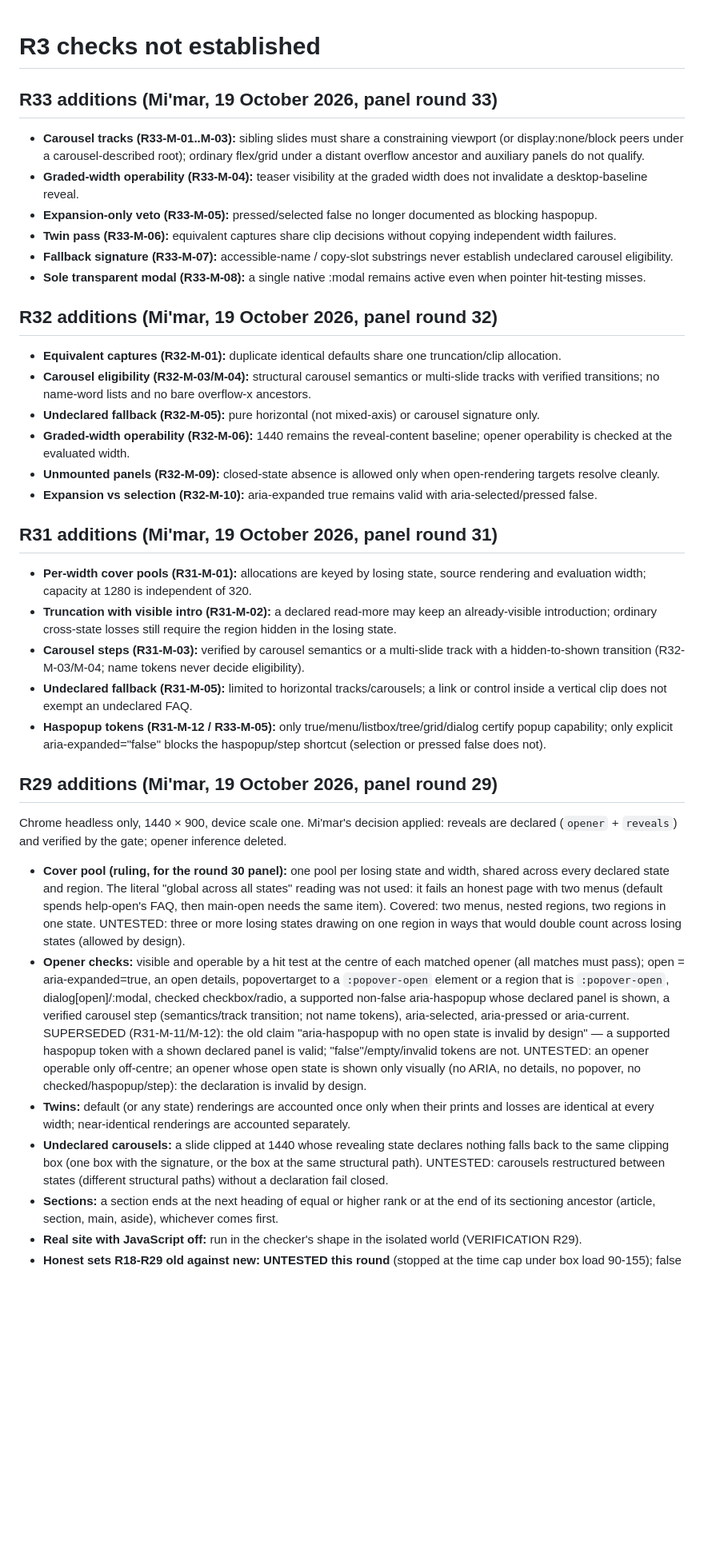
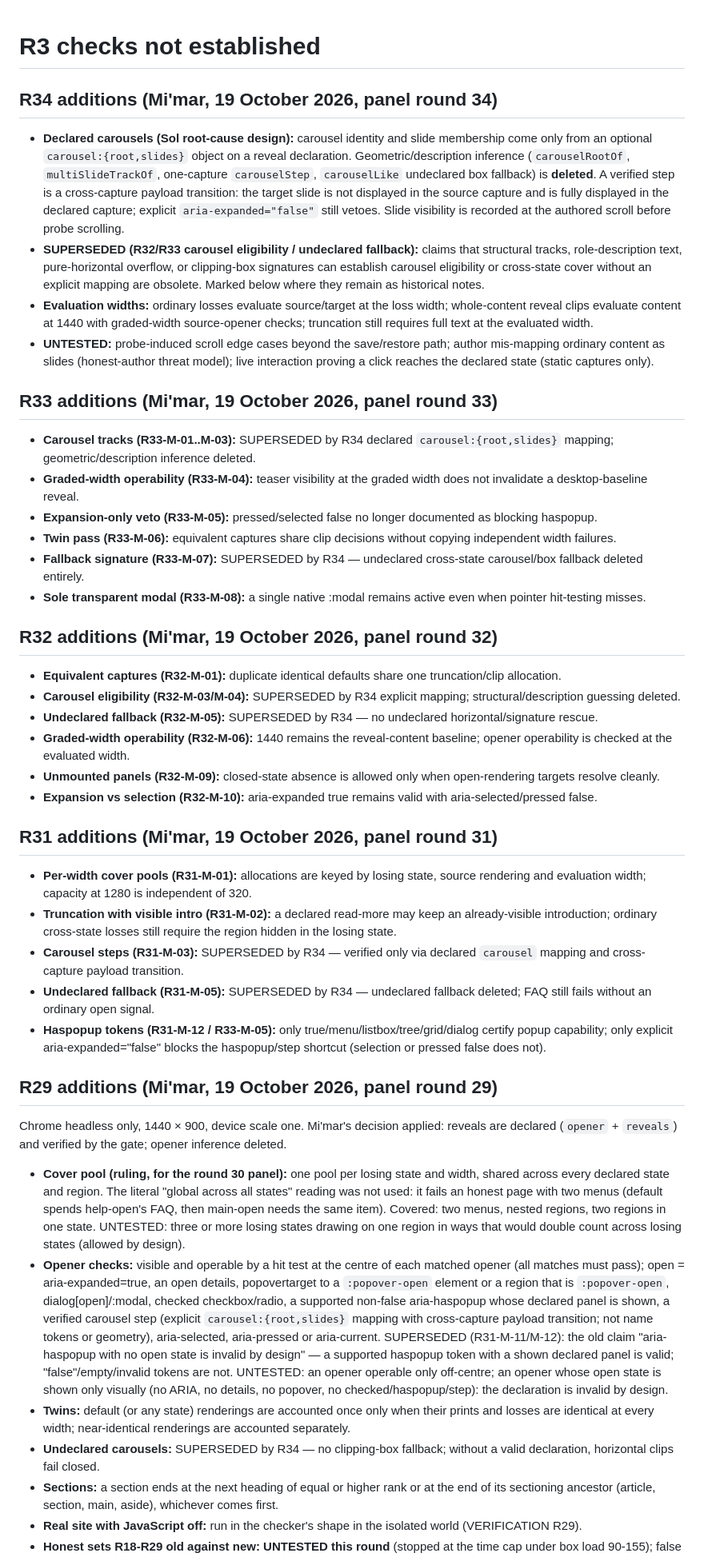
Before and after one commit to Fadelwahed/fannan, a Markdown page: release/UNTESTED.md, the part around the change. Shown at 80% size. GitHub-like rendering; blank space fills up the shorter version.

Commit message:
R34-M-05: document declared carousels and supersede inference claims
Update handoff-contract, design-quality, and UNTESTED with SUPERSEDED markers
for R31–R33 geometric/undeclared carousel guidance.

```diff
--- a/release/UNTESTED.md
+++ b/release/UNTESTED.md
@@ -1,19 +1,27 @@
 # R3 checks not established
+
+## R34 additions (Mi'mar, 19 October 2026, panel round 34)
+
+- **Declared carousels (Sol root-cause design):** carousel identity and slide membership come only from an optional `carousel:{root,slides}` object on a reveal declaration. Geometric/description inference (`carouselRootOf`, `multiSlideTrackOf`, one-capture `carouselStep`, `carouselLike` undeclared box fallback) is **deleted**. A verified step is a cross-capture payload transition: the target slide is not displayed in the source capture and is fully displayed in the declared capture; explicit `aria-expanded="false"` still vetoes. Slide visibility is recorded at the authored scroll before probe scrolling.
+- **SUPERSEDED (R32/R33 carousel eligibility / undeclared fallback):** claims that structural tracks, role-description text, pure-horizontal overflow, or clipping-box signatures can establish carousel eligibility or cross-state cover without an explicit mapping are obsolete. Marked below where they remain as historical notes.
+- **Evaluation widths:** ordinary losses evaluate source/target at the loss width; whole-content reveal clips evaluate content at 1440 with graded-width source-opener checks; truncation still requires full text at the evaluated width.
+- **UNTESTED:** probe-induced scroll edge cases beyond the save/restore path; author mis-mapping ordinary content as slides (honest-author threat model); live interaction proving a click reaches the declared state (static captures only).
+
 
 ## R33 additions (Mi'mar, 19 October 2026, panel round 33)
 
-- **Carousel tracks (R33-M-01..M-03):** sibling slides must share a constraining viewport (or display:none/block peers under a carousel-described root); ordinary flex/grid under a distant overflow ancestor and auxiliary panels do not qualify.
+- **Carousel tracks (R33-M-01..M-03):** SUPERSEDED by R34 declared `carousel:{root,slides}` mapping; geometric/description inference deleted.
 - **Graded-width operability (R33-M-04):** teaser visibility at the graded width does not invalidate a desktop-baseline reveal.
 - **Expansion-only veto (R33-M-05):** pressed/selected false no longer documented as blocking haspopup.
 - **Twin pass (R33-M-06):** equivalent captures share clip decisions without copying independent width failures.
-- **Fallback signature (R33-M-07):** accessible-name / copy-slot substrings never establish undeclared carousel eligibility.
+- **Fallback signature (R33-M-07):** SUPERSEDED by R34 — undeclared cross-state carousel/box fallback deleted entirely.
 - **Sole transparent modal (R33-M-08):** a single native :modal remains active even when pointer hit-testing misses.
 
 ## R32 additions (Mi'mar, 19 October 2026, panel round 32)
 
 - **Equivalent captures (R32-M-01):** duplicate identical defaults share one truncation/clip allocation.
-- **Carousel eligibility (R32-M-03/M-04):** structural carousel semantics or multi-slide tracks with verified transitions; no name-word lists and no bare overflow-x ancestors.
-- **Undeclared fallback (R32-M-05):** pure horizontal (not mixed-axis) or carousel signature only.
+- **Carousel eligibility (R32-M-03/M-04):** SUPERSEDED by R34 explicit mapping; structural/description guessing deleted.
+- **Undeclared fallback (R32-M-05):** SUPERSEDED by R34 — no undeclared horizontal/signature rescue.
 - **Graded-width operability (R32-M-06):** 1440 remains the reveal-content baseline; opener operability is checked at the evaluated width.
 - **Unmounted panels (R32-M-09):** closed-state absence is allowed only when open-rendering targets resolve cleanly.
 - **Expansion vs selection (R32-M-10):** aria-expanded true remains valid with aria-selected/pressed false.
@@ -22,8 +30,8 @@
 
 - **Per-width cover pools (R31-M-01):** allocations are keyed by losing state, source rendering and evaluation width; capacity at 1280 is independent of 320.
 - **Truncation with visible intro (R31-M-02):** a declared read-more may keep an already-visible introduction; ordinary cross-state losses still require the region hidden in the losing state.
-- **Carousel steps (R31-M-03):** verified by carousel semantics or a multi-slide track with a hidden-to-shown transition (R32-M-03/M-04; name tokens never decide eligibility).
-- **Undeclared fallback (R31-M-05):** limited to horizontal tracks/carousels; a link or control inside a vertical clip does not exempt an undeclared FAQ.
+- **Carousel steps (R31-M-03):** SUPERSEDED by R34 — verified only via declared `carousel` mapping and cross-capture payload transition.
+- **Undeclared fallback (R31-M-05):** SUPERSEDED by R34 — undeclared fallback deleted; FAQ still fails without an ordinary open signal.
 - **Haspopup tokens (R31-M-12 / R33-M-05):** only true/menu/listbox/tree/grid/dialog certify popup capability; only explicit aria-expanded="false" blocks the haspopup/step shortcut (selection or pressed false does not).
 
 
@@ -32,9 +40,9 @@
 Chrome headless only, 1440 × 900, device scale one. Mi'mar's decision applied: reveals are declared (`opener` + `reveals`) and verified by the gate; opener inference deleted.
 
 - **Cover pool (ruling, for the round 30 panel):** one pool per losing state and width, shared across every declared state and region. The literal "global across all states" reading was not used: it fails an honest page with two menus (default spends help-open's FAQ, then main-open needs the same item). Covered: two menus, nested regions, two regions in one state. UNTESTED: three or more losing states drawing on one region in ways that would double count across losing states (allowed by design).
-- **Opener checks:** visible and operable by a hit test at the centre of each matched opener (all matches must pass); open = aria-expanded=true, an open details, popovertarget to a `:popover-open` element or a region that is `:popover-open`, dialog[open]/:modal, checked checkbox/radio, a supported non-false aria-haspopup whose declared panel is shown, a verified carousel step (semantics/track transition; not name tokens), aria-selected, aria-pressed or aria-current. SUPERSEDED (R31-M-11/M-12): the old claim "aria-haspopup with no open state is invalid by design" — a supported haspopup token with a shown declared panel is valid; "false"/empty/invalid tokens are not. UNTESTED: an opener operable only off-centre; an opener whose open state is shown only visually (no ARIA, no details, no popover, no checked/haspopup/step): the declaration is invalid by design.
+- **Opener checks:** visible and operable by a hit test at the centre of each matched opener (all matches must pass); open = aria-expanded=true, an open details, popovertarget to a `:popover-open` element or a region that is `:popover-open`, dialog[open]/:modal, checked checkbox/radio, a supported non-false aria-haspopup whose declared panel is shown, a verified carousel step (explicit `carousel:{root,slides}` mapping with cross-capture payload transition; not name tokens or geometry), aria-selected, aria-pressed or aria-current. SUPERSEDED (R31-M-11/M-12): the old claim "aria-haspopup with no open state is invalid by design" — a supported haspopup token with a shown declared panel is valid; "false"/empty/invalid tokens are not. UNTESTED: an opener operable only off-centre; an opener whose open state is shown only visually (no ARIA, no details, no popover, no checked/haspopup/step): the declaration is invalid by design.
 - **Twins:** default (or any state) renderings are accounted once only when their prints and losses are identical at every width; near-identical renderings are accounted separately.
-- **Undeclared carousels:** a slide clipped at 1440 whose revealing state declares nothing falls back to the same clipping box (one box with the signature, or the box at the same structural path). UNTESTED: carousels restructured between states (different structural paths) without a declaration fail closed.
+- **Undeclared carousels:** SUPERSEDED by R34 — no clipping-box fallback; without a valid declaration, horizontal clips fail closed.
 - **Sections:** a section ends at the next heading of equal or higher rank or at the end of its sectioning ancestor (article, section, main, aside), whichever comes first.
 - **Real site with JavaScript off:** run in the checker's shape in the isolated world (VERIFICATION R29).
 - **Honest sets R18-R29 old against new: UNTESTED this round** (stopped at the time cap under box load 90-155); false positives on them are not established for R29.
```
Also changed, not shown: release/references/design-quality.md (+1 -1 lines), release/references/handoff-contract.md (+1 -1 lines).
